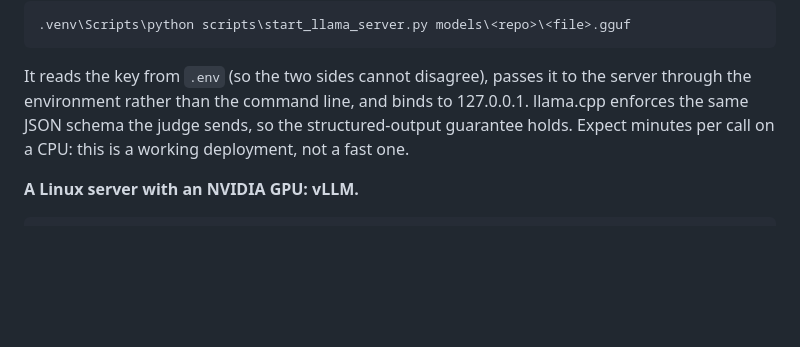
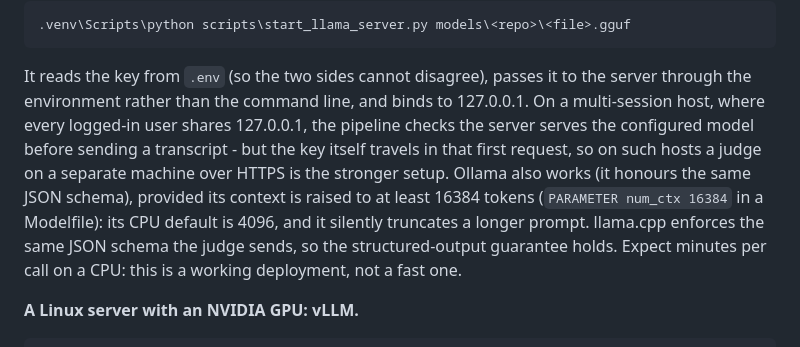
Before and after one commit to yonaoh10/BRS_Model, a Markdown page: docs/DEPLOYMENT.md, the part around the change. GitHub-like rendering; blank space fills up the shorter version.

Commit message:
DEPLOYMENT: shared-host loopback risk and the Ollama context setting

```diff
--- a/docs/DEPLOYMENT.md
+++ b/docs/DEPLOYMENT.md
@@ -234,7 +234,13 @@ https://github.com/ggml-org/llama.cpp/releases) into `tools/`, then:
 
 It reads the key from `.env` (so the two sides cannot disagree), passes it to
 the server through the environment rather than the command line, and binds to
-127.0.0.1. llama.cpp enforces the same JSON schema the judge sends, so the
+127.0.0.1. On a multi-session host, where every logged-in user shares
+127.0.0.1, the pipeline checks the server serves the configured model before
+sending a transcript - but the key itself travels in that first request, so on
+such hosts a judge on a separate machine over HTTPS is the stronger setup.
+Ollama also works (it honours the same JSON schema), provided its context is
+raised to at least 16384 tokens (`PARAMETER num_ctx 16384` in a Modelfile):
+its CPU default is 4096, and it silently truncates a longer prompt. llama.cpp enforces the same JSON schema the judge sends, so the
 structured-output guarantee holds. Expect minutes per call on a CPU: this is a
 working deployment, not a fast one.
 
```
